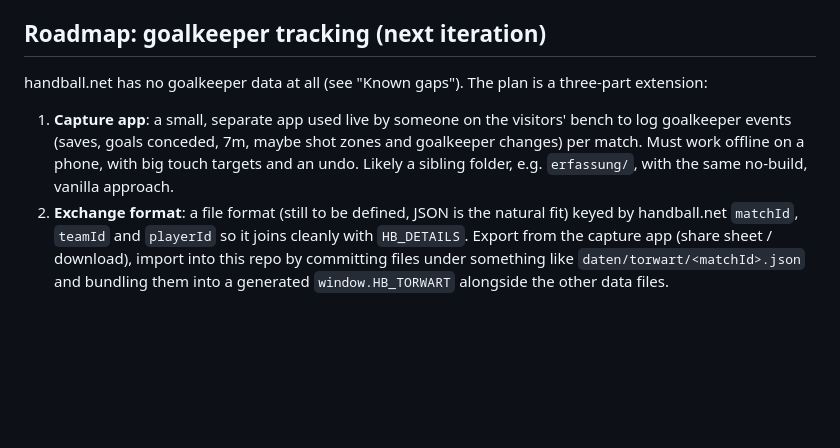
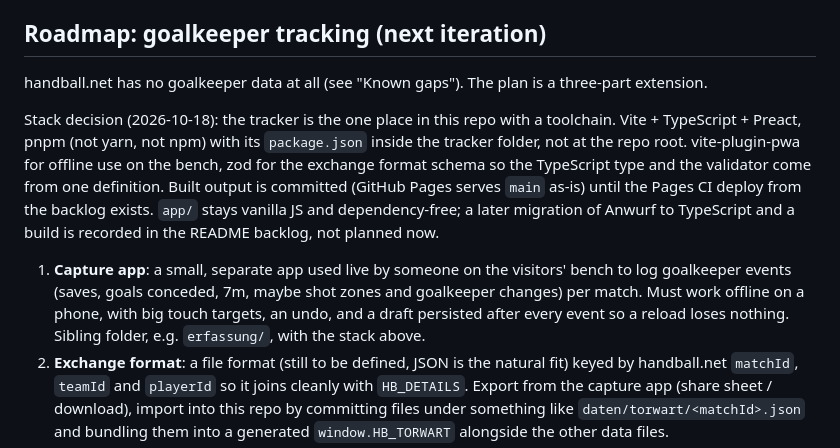
Before and after one commit to FNNSHLE/teutonia-prognose, a Markdown page: CLAUDE.md, the part around the change. Rendered like a GitHub page; blank space fills up the shorter version.

Commit message:
Stack-Entscheidung für die Torhüterinnen-Erfassung festhalten
Vite, TypeScript, Preact, pnpm, vite-plugin-pwa und zod im eigenen
Ordner. Backlog: Anwurf später auf TypeScript mit Build umziehen und
Pages aus CI ausliefern.

Co-Authored-By: Claude Fable 5.1 <noreply@anthropic.com>

```diff
--- a/CLAUDE.md
+++ b/CLAUDE.md
@@ -152,12 +152,19 @@ Teilende (10002). `block` is `" 1. Halbzeit"` (leading space), `"Halbzeitpause"`
 
 ## Roadmap: goalkeeper tracking (next iteration)
 
-handball.net has no goalkeeper data at all (see "Known gaps"). The plan is a three-part extension:
+handball.net has no goalkeeper data at all (see "Known gaps"). The plan is a three-part extension.
+
+Stack decision (2026-10-18): the tracker is the one place in this repo with a toolchain. Vite +
+TypeScript + Preact, pnpm (not yarn, not npm) with its `package.json` inside the tracker folder, not at the
+repo root. vite-plugin-pwa for offline use on the bench, zod for the exchange format schema so the
+TypeScript type and the validator come from one definition. Built output is committed (GitHub Pages serves
+`main` as-is) until the Pages CI deploy from the backlog exists. `app/` stays vanilla JS and dependency-free;
+a later migration of Anwurf to TypeScript and a build is recorded in the README backlog, not planned now.
 
 1. **Capture app**: a small, separate app used live by someone on the visitors' bench to log goalkeeper
    events (saves, goals conceded, 7m, maybe shot zones and goalkeeper changes) per match. Must work
-   offline on a phone, with big touch targets and an undo. Likely a sibling folder, e.g. `erfassung/`,
-   with the same no-build, vanilla approach.
+   offline on a phone, with big touch targets, an undo, and a draft persisted after every event so a
+   reload loses nothing. Sibling folder, e.g. `erfassung/`, with the stack above.
 2. **Exchange format**: a file format (still to be defined, JSON is the natural fit) keyed by handball.net
    `matchId`, `teamId` and `playerId` so it joins cleanly with `HB_DETAILS`. Export from the capture app
    (share sheet / download), import into this repo by committing files under something like
```
Also changed, not shown: README.md (+7 -1 lines).
